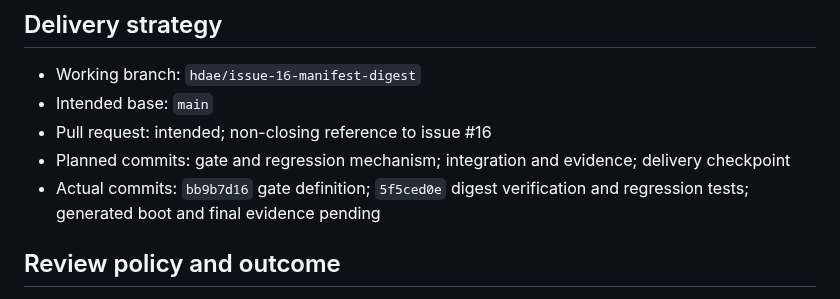
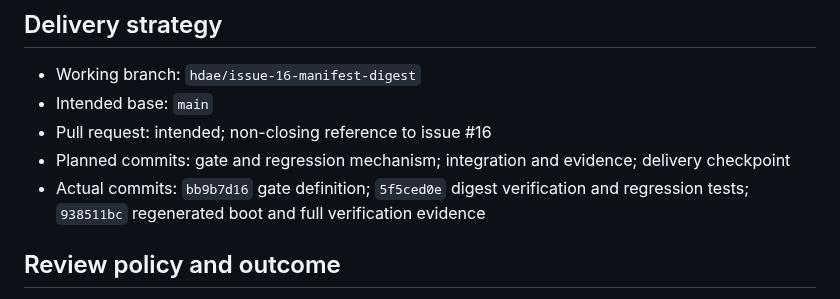
Before and after one commit to gmkurtzer/ginux, a Markdown page: hdae/gates-todo/33-pinned-manifest-digest.md, the part around the change. Drawn GitHub-style.

Commit message:
Record pinned manifest verification
Signed-off-by: Gregory M. Kurtzer <gmkurtzer@gmail.com>

```diff
--- a/hdae/gates-todo/33-pinned-manifest-digest.md
+++ b/hdae/gates-todo/33-pinned-manifest-digest.md
@@ -90,7 +90,8 @@ follows any descriptor.
 - Planned commits: gate and regression mechanism; integration and evidence;
   delivery checkpoint
 - Actual commits: `bb9b7d16` gate definition; `5f5ced0e` digest verification
-  and regression tests; generated boot and final evidence pending
+  and regression tests; `938511bc` regenerated boot and full verification
+  evidence
 
 ## Review policy and outcome
 
```
Also changed, not shown: hdae/STATUS.md (+2 -2 lines).
